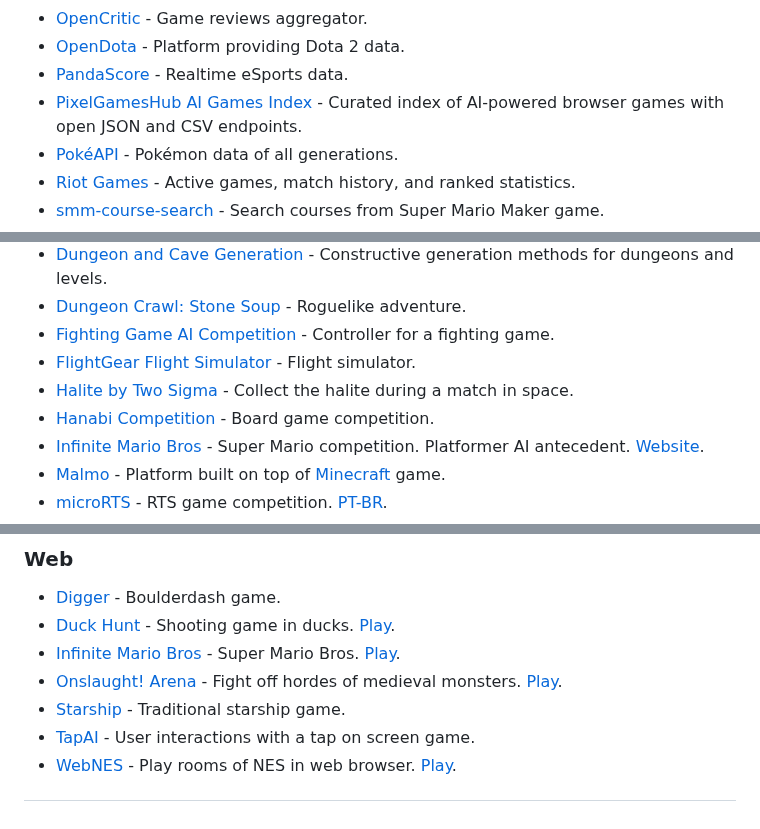
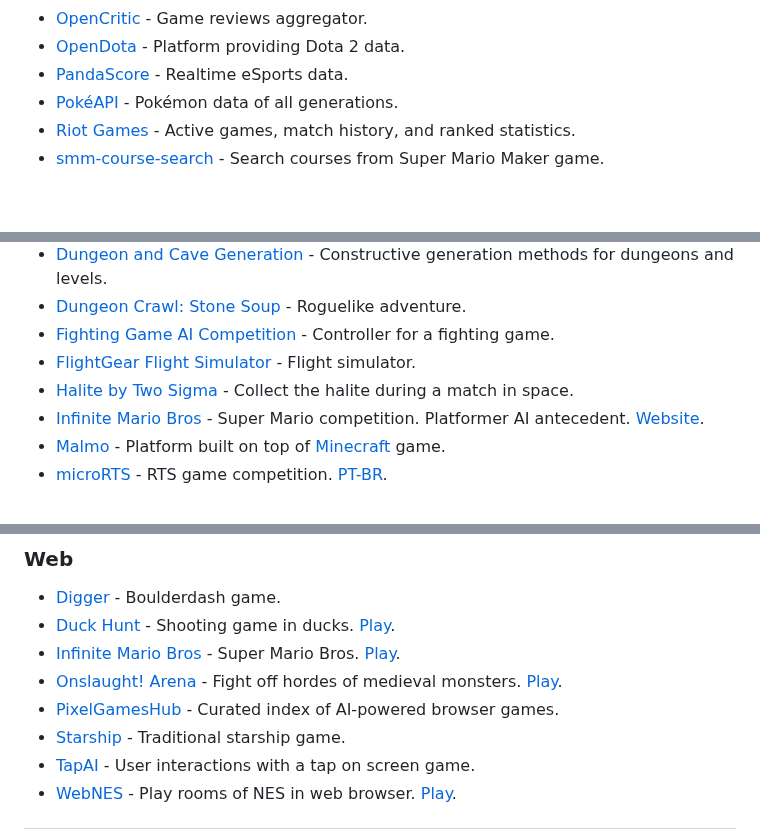
Before and after one commit to leomaurodesenv/game-datasets, a Markdown page: README.md, 3 parts joined by grey strips. Drawn GitHub-style; blank space fills up the shorter version.

```diff
--- a/README.md
+++ b/README.md
@@ -48,7 +48,6 @@ API is _"a set of functions and procedures allowing the creation of applications
 - [OpenCritic](https://www.opencritic.com) - Game reviews aggregator.
 - [OpenDota](https://www.opendota.com/) - Platform providing Dota 2 data.
 - [PandaScore](https://pandascore.co/) - Realtime eSports data.
-- [PixelGamesHub AI Games Index](https://pixelgameshub.com/ai-games/index) - Curated index of AI-powered browser games with open JSON and CSV endpoints.
 - [PokéAPI](https://pokeapi.co/) - Pokémon data of all generations.
 - [Riot Games](https://developer.riotgames.com/) - Active games, match history, and ranked statistics.
 - [smm-course-search](https://github.com/leomaurodesenv/smm-course-search) - Search courses from Super Mario Maker game.
@@ -74,7 +73,6 @@ ______________________________________________________________________
 - [Fighting Game AI Competition](http://www.ice.ci.ritsumei.ac.jp/~ftgaic/) - Controller for a fighting game.
 - [FlightGear Flight Simulator](https://www.flightgear.org/) - Flight simulator.
 - [Halite by Two Sigma](https://www.kaggle.com/c/halite/) - Collect the halite during a match in space.
-- [Hanabi Competition](http://hanabi.aiclash.com/) - Board game competition.
 - [Infinite Mario Bros](http://www.marioai.org/) - Super Mario competition. Platformer AI antecedent. [Website](http://julian.togelius.com/mariocompetition2009/).
 - [Malmo](https://github.com/Microsoft/malmo) - Platform built on top of [Minecraft](https://www.minecraft.net/en-us/) game.
 - [microRTS](https://github.com/santiontanon/microrts) - RTS game competition. [PT-BR](https://github.com/rubensolv/MicroRTS).
@@ -111,6 +109,7 @@ ______________________________________________________________________
 - [Duck Hunt](https://github.com/MattSurabian/DuckHunt-JS) - Shooting game in ducks. [Play](http://duckhuntjs.com/).
 - [Infinite Mario Bros](https://github.com/robertkleffner/mariohtml5) - Super Mario Bros. [Play](https://openhtml5games.github.io/games-mirror/dist/mariohtml5/main.html).
 - [Onslaught! Arena](https://github.com/lostdecade/onslaught_arena) - Fight off hordes of medieval monsters. [Play](http://arcade.lostdecadegames.com/onslaught-arena/).
+- [PixelGamesHub](https://pixelgameshub.com/) - Curated index of AI-powered browser games.
 - [Starship](http://maettig.com/code/canvas/starship-sorades-13k.zip) - Traditional starship game.
 - [TapAI](https://github.com/leomaurodesenv/TapAI) - User interactions with a tap on screen game.
 - [WebNES](https://github.com/pubby) - Play rooms of NES in web browser. [Play](http://pubby.github.io/webnes/index_app.html).
```
Also changed, not shown: other parts of README.md (+0 -1 lines).
